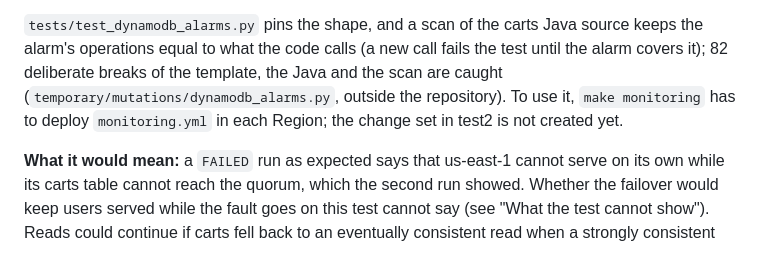
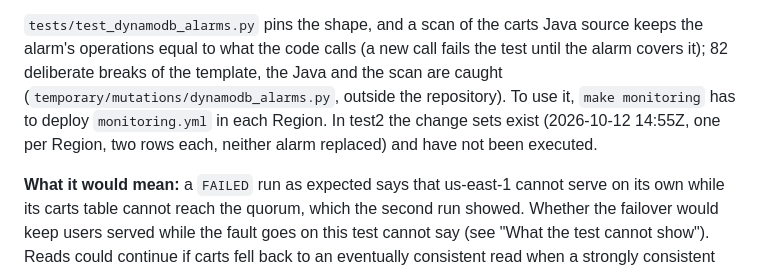
Before and after one commit to aws-samples/sample-multi-region-resilient-microservice-on-aws, a Markdown page: docs/ngrh-test-ground-truth.md, the part around the change. Drawn GitHub-style.

Commit message:
docs(ngrh-testing): say that the DynamoDB alarm change sets exist in test2 and are not executed
monitoring-dev in us-east-1 and us-west-2 has one change set each for the alarm fix (two Modify rows, no replacement, parameters and tag unchanged); executing them is a separate step.

```diff
--- a/docs/ngrh-test-ground-truth.md
+++ b/docs/ngrh-test-ground-truth.md
@@ -473,7 +473,8 @@ on single errors. Whether any error should page is a choice that the fix leaves
 `tests/test_dynamodb_alarms.py` pins the shape, and a scan of the carts Java source keeps the alarm's operations equal to
 what the code calls (a new call fails the test until the alarm covers it); 82 deliberate breaks of the template, the
 Java and the scan are caught (`temporary/mutations/dynamodb_alarms.py`, outside the repository). To use it, `make
-monitoring` has to deploy `monitoring.yml` in each Region; the change set in test2 is not created yet.
+monitoring` has to deploy `monitoring.yml` in each Region. In test2 the change sets exist (2026-10-12 14:55Z, one per Region, two
+rows each, neither alarm replaced) and have not been executed.
 
 **What it would mean:** a `FAILED` run as expected says that us-east-1 cannot serve on its own while its carts table
 cannot reach the quorum, which the second run showed. Whether the failover would keep users served while the fault goes
```
